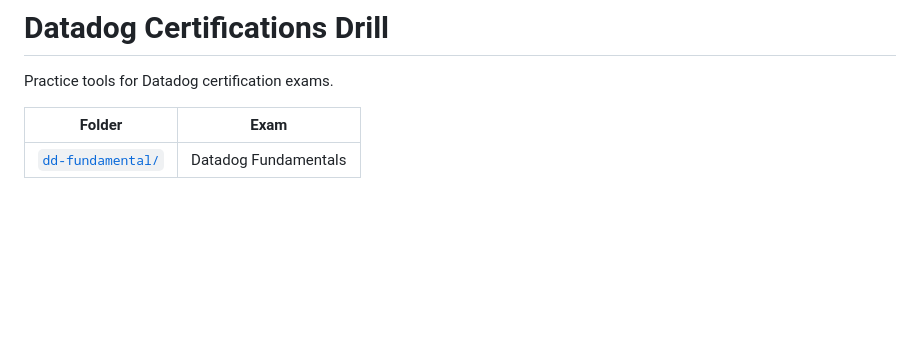
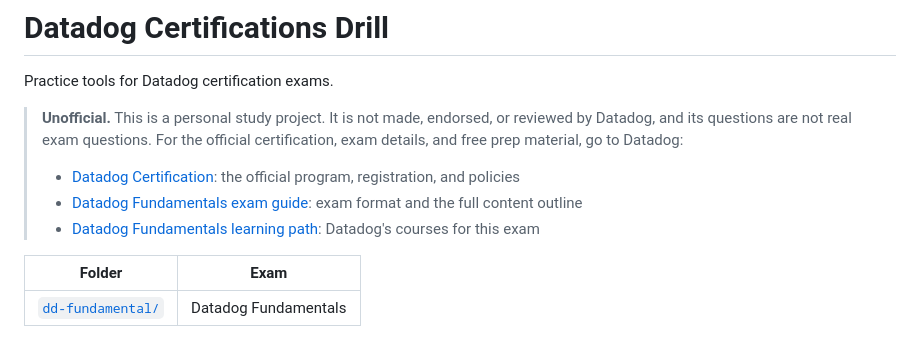
Before and after one commit to raflyritonga/dd-certifications-drill, a Markdown page: README.md, the part around the change. GitHub-like rendering; blank space fills up the shorter version.

```diff
--- a/README.md
+++ b/README.md
@@ -1,6 +1,14 @@
 # Datadog Certifications Drill
 
 Practice tools for Datadog certification exams.
+
+> **Unofficial.** This is a personal study project. It is not made, endorsed, or reviewed by Datadog, and its questions are not real exam questions. For the official certification, exam details, and free prep material, go to Datadog:
+>
+> - [Datadog Certification](https://www.datadoghq.com/certification/): the official program, registration, and policies
+> - [Datadog Fundamentals exam guide](https://www.datadoghq.com/pdf/datadog-fundamentals-exam-guide-aug-2026.pdf): exam format and the full content outline
+> - [Datadog Fundamentals learning path](https://learn.datadoghq.com/bundles/datadog-fundamentals-certification-learning-path): Datadog's courses for this exam
+
+
 
 | Folder | Exam |
 |---|---|
```
